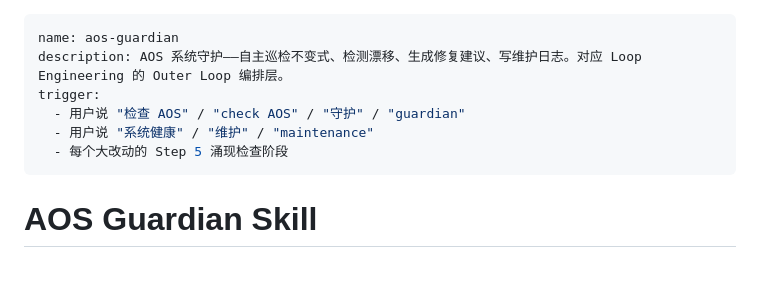
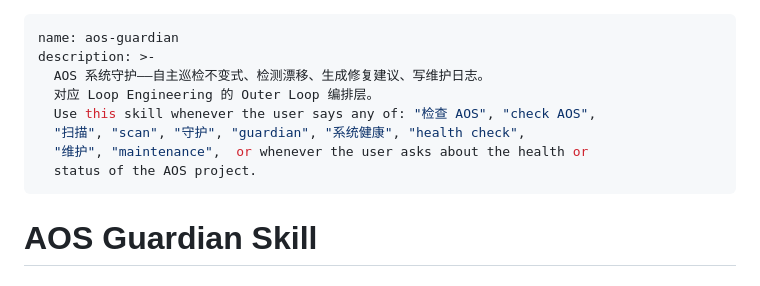
Before and after one commit to Co-STEM-Lab/AOS, a Markdown page: .claude/skills/aos-guardian.md, the part around the change. Rendered like a GitHub page.

```diff
--- a/.claude/skills/aos-guardian.md
+++ b/.claude/skills/aos-guardian.md
@@ -1,10 +1,12 @@
 ---
 name: aos-guardian
-description: AOS 系统守护——自主巡检不变式、检测漂移、生成修复建议、写维护日志。对应 Loop Engineering 的 Outer Loop 编排层。
-trigger:
-  - 用户说 "检查 AOS" / "check AOS" / "守护" / "guardian"
-  - 用户说 "系统健康" / "维护" / "maintenance"
-  - 每个大改动的 Step 5 涌现检查阶段
+description: >-
+  AOS 系统守护——自主巡检不变式、检测漂移、生成修复建议、写维护日志。
+  对应 Loop Engineering 的 Outer Loop 编排层。
+  Use this skill whenever the user says any of: "检查 AOS", "check AOS",
+  "扫描", "scan", "守护", "guardian", "系统健康", "health check",
+  "维护", "maintenance",  or whenever the user asks about the health or
+  status of the AOS project.
 ---
 
 # AOS Guardian Skill
```
Also changed, not shown: .claude/skills/aos-operations.md (+9 -8 lines).
